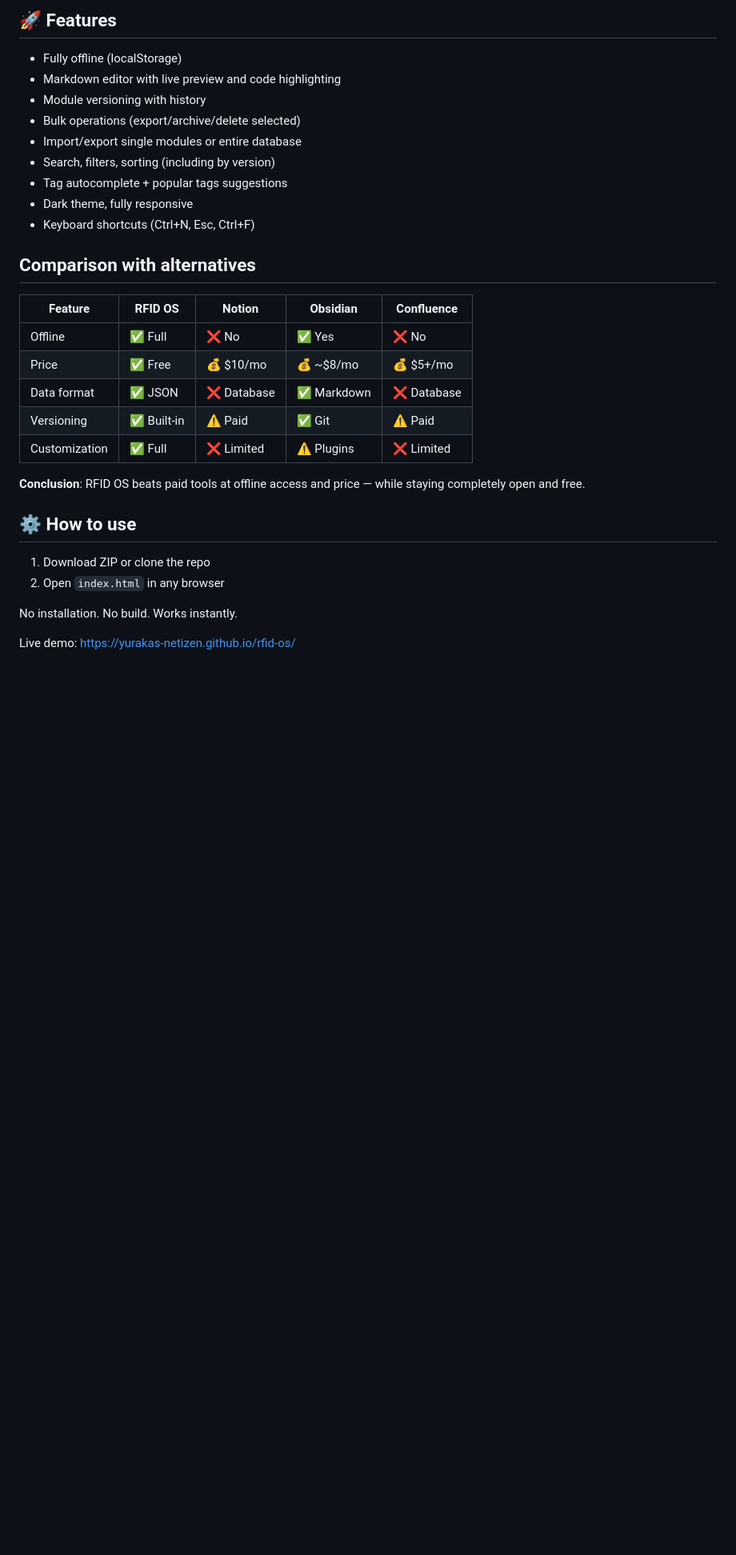
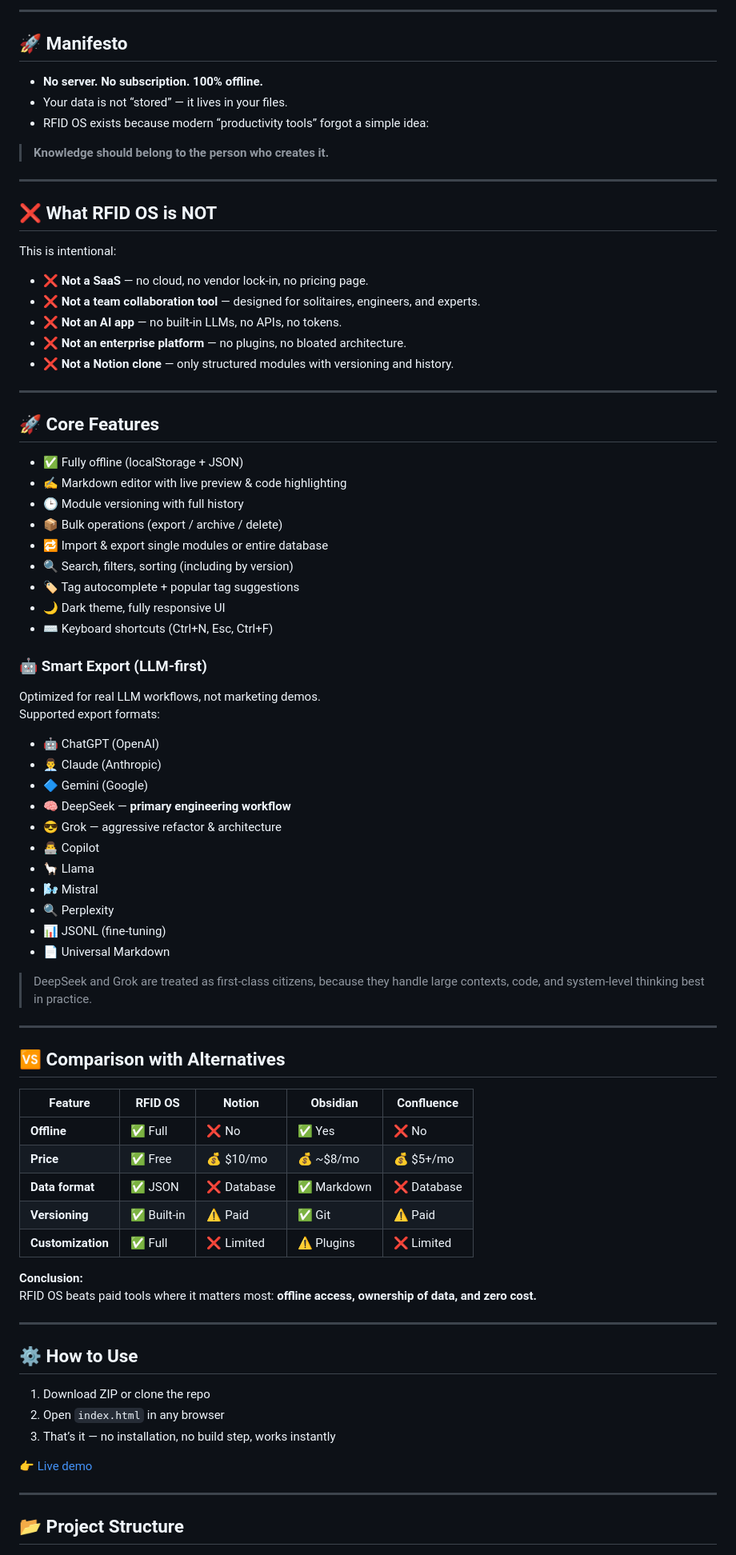
Before and after one commit to yurakas-netizen/rfid-os, a Markdown page: README.md, the part around one of its changes. Shown at 80% size. GitHub-like rendering; blank space fills up the shorter version.

```diff
--- a/README.md
+++ b/README.md
@@ -7,34 +9,84 @@ Built entirely on JSON files. Completely free. No servers. No subscription.
 
-## 🚀 Features
+---
 
-- Fully offline (localStorage)
-- Markdown editor with live preview and code highlighting
-- Module versioning with history
-- Bulk operations (export/archive/delete selected)
-- Import/export single modules or entire database
-- Search, filters, sorting (including by version)
-- Tag autocomplete + popular tags suggestions
-- Dark theme, fully responsive
-- Keyboard shortcuts (Ctrl+N, Esc, Ctrl+F)
+## 🚀 Manifesto
 
-## Comparison with alternatives
+- **No server. No subscription. 100% offline.**
+- Your data is not “stored” — it lives in your files.
+- RFID OS exists because modern “productivity tools” forgot a simple idea:
 
-| Feature           | RFID OS       | Notion       | Obsidian     | Confluence   |
-|-------------------|---------------|--------------|--------------|--------------|
-| Offline           | ✅ Full        | ❌ No         | ✅ Yes        | ❌ No         |
-| Price             | ✅ Free        | 💰 $10/mo     | 💰 ~$8/mo     | 💰 $5+/mo     |
-| Data format       | ✅ JSON        | ❌ Database   | ✅ Markdown   | ❌ Database   |
-| Versioning        | ✅ Built-in    | ⚠️ Paid      | ✅ Git        | ⚠️ Paid      |
-| Customization     | ✅ Full        | ❌ Limited    | ⚠️ Plugins   | ❌ Limited    |
+> **Knowledge should belong to the person who creates it.**
 
-**Conclusion**: RFID OS beats paid tools at offline access and price — while staying completely open and free.
+---
 
-## ⚙️ How to use
+## ❌ What RFID OS is NOT
+
+This is intentional:
+
+- ❌ **Not a SaaS** — no cloud, no vendor lock‑in, no pricing page.
+- ❌ **Not a team collaboration tool** — designed for solitaires, engineers, and experts.
+- ❌ **Not an AI app** — no built‑in LLMs, no APIs, no tokens.
+- ❌ **Not an enterprise platform** — no plugins, no bloated architecture.
+- ❌ **Not a Notion clone** — only structured modules with versioning and history.
+
+---
+
+## 🚀 Core Features
+
+- ✅ Fully offline (localStorage + JSON)
+- ✍️ Markdown editor with live preview & code highlighting
+- 🕒 Module versioning with full history
+- 📦 Bulk operations (export / archive / delete)
+- 🔁 Import & export single modules or entire database
+- 🔍 Search, filters, sorting (including by version)
+- 🏷 Tag autocomplete + popular tag suggestions
+- 🌙 Dark theme, fully responsive UI
+- ⌨️ Keyboard shortcuts (Ctrl+N, Esc, Ctrl+F)
+
+### 🤖 Smart Export (LLM‑first)
+
+Optimized for real LLM workflows, not marketing demos.
+Supported export formats:
+
+- 🤖 ChatGPT (OpenAI)
+- 👨‍💼 Claude (Anthropic)
+- 🔷 Gemini (Google)
+- 🧠 DeepSeek — **primary engineering workflow**
+- 😎 Grok — aggressive refactor & architecture
+- 👨‍💻 Copilot
+- 🦙 Llama
+- 🌬 Mistral
+- 🔍 Perplexity
+- 📊 JSONL (fine‑tuning)
+- 📄 Universal Markdown
+
+> DeepSeek and Grok are treated as first‑class citizens, because they handle large contexts, code, and system‑level thinking best in practice.
+
+---
+
+## 🆚 Comparison with Alternatives
+
+| Feature       | RFID OS | Notion | Obsidian | Confluence |
+|---------------|---------|--------|----------|------------|
+| **Offline**   | ✅ Full | ❌ No  | ✅ Yes   | ❌ No      |
+| **Price**     | ✅ Free | 💰 $10/mo | 💰 ~$8/mo | 💰 $5+/mo |
+| **Data format** | ✅ JSON | ❌ Database | ✅ Markdown | ❌ Database |
+| **Versioning** | ✅ Built‑in | ⚠️ Paid | ✅ Git | ⚠️ Paid |
+| **Customization** | ✅ Full | ❌ Limited | ⚠️ Plugins | ❌ Limited |
+
+**Conclusion:**
+RFID OS beats paid tools where it matters most: **offline access, ownership of data, and zero cost.**
+
+---
+
+## ⚙️ How to Use
 
 1. Download ZIP or clone the repo
 2. Open `index.html` in any browser
+3. That’s it — no installation, no build step, works instantly
 
-No installation. No build. Works instantly.
+👉 [Live demo](https://yurakas-netizen.github.io/rfid-os/)
 
-Live demo: https://yurakas-netizen.github.io/rfid-os/
+---
+## 📂 Project Structure
 
```
Also changed, not shown: other parts of README.md (+61 -69 lines).
